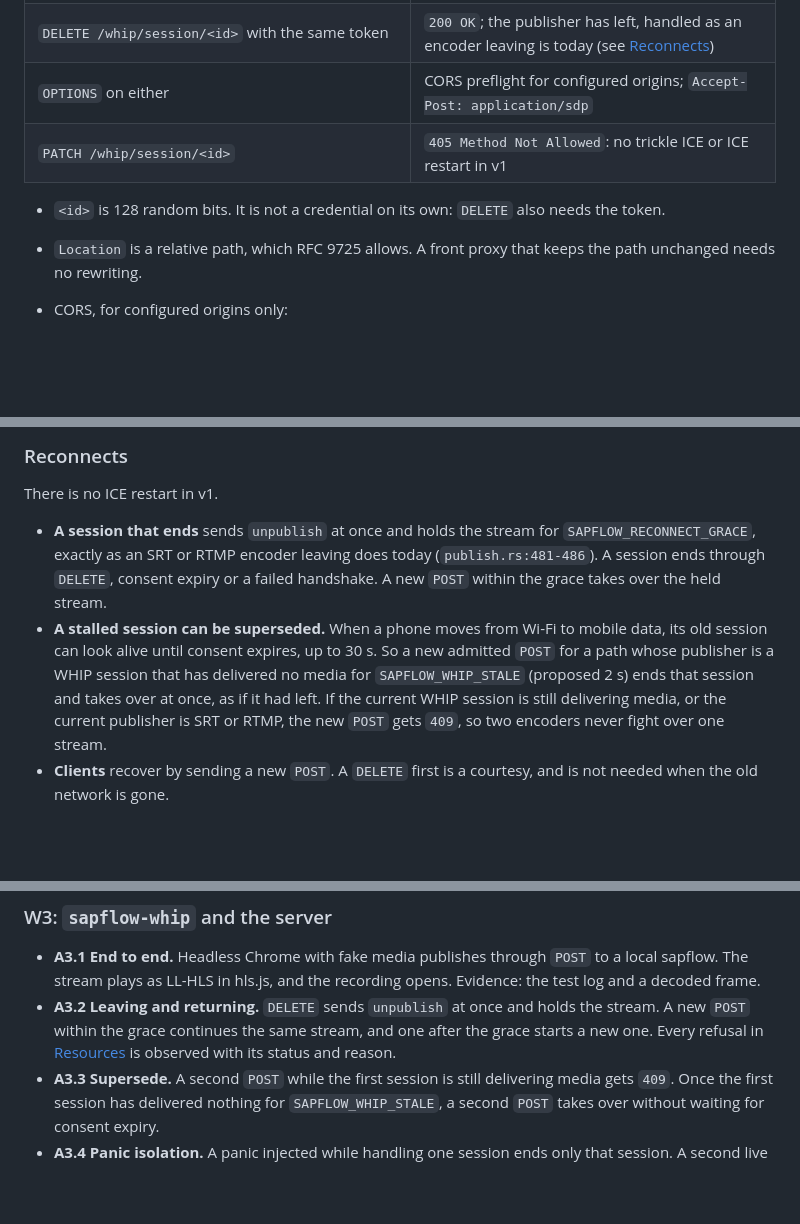
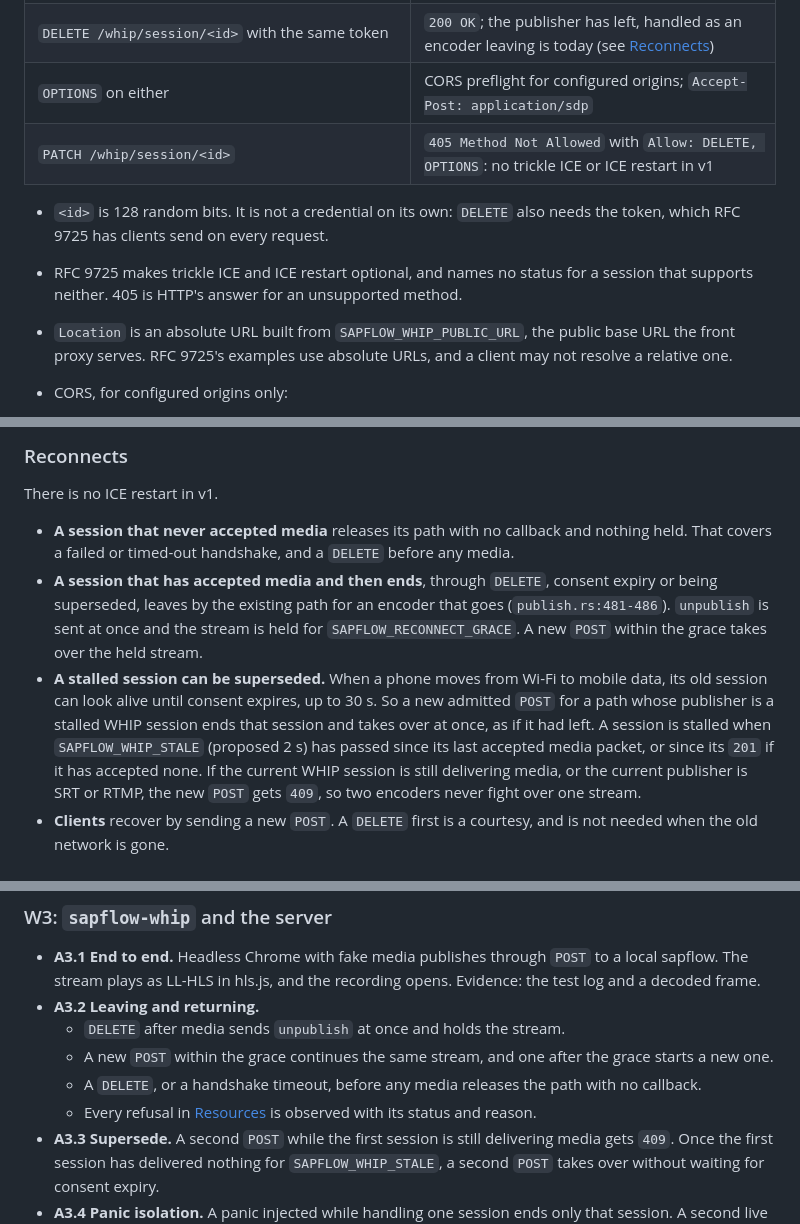
Before and after one commit to forgesworn/sapflow, a Markdown page: docs/whip-ingest.md, 3 parts joined by grey strips. GitHub-like rendering; blank space fills up the shorter version.

Commit message:
docs: fix WHIP session-end rules and check RFC 9725 details

```diff
--- a/docs/whip-ingest.md
+++ b/docs/whip-ingest.md
@@ -259,12 +262,16 @@ bodies.
 | `POST /whip/live/<eventId>` with `Content-Type: application/sdp`, `Authorization: Bearer <token>` | `201 Created`, `Content-Type: application/sdp`, the answer, and `Location: /whip/session/<id>` |
 | `DELETE /whip/session/<id>` with the same token | `200 OK`; the publisher has left, handled as an encoder leaving is today (see [Reconnects](#reconnects)) |
 | `OPTIONS` on either | CORS preflight for configured origins; `Accept-Post: application/sdp` |
-| `PATCH /whip/session/<id>` | `405 Method Not Allowed`: no trickle ICE or ICE restart in v1 |
+| `PATCH /whip/session/<id>` | `405 Method Not Allowed` with `Allow: DELETE, OPTIONS`: no trickle ICE or ICE restart in v1 |
 
 - `<id>` is 128 random bits. It is not a credential on its own: `DELETE` also
-  needs the token.
-- `Location` is a relative path, which RFC 9725 allows. A front proxy that
-  keeps the path unchanged needs no rewriting.
+  needs the token, which RFC 9725 has clients send on every request.
+- RFC 9725 makes trickle ICE and ICE restart optional, and names no status
+  for a session that supports neither. 405 is HTTP's answer for an
+  unsupported method.
+- `Location` is an absolute URL built from `SAPFLOW_WHIP_PUBLIC_URL`, the
+  public base URL the front proxy serves. RFC 9725's examples use absolute
+  URLs, and a client may not resolve a relative one.
 - CORS, for configured origins only:
   - allowed methods `POST`, `DELETE` and `OPTIONS`;
   - allowed headers `Authorization` and `Content-Type`;
@@ -480,16 +487,21 @@ The existing per-publisher cap (`SAPFLOW_MAX_PUBLISH_MBPS`) counts SRTP bytes.
 
 There is no ICE restart in v1.
 
-- **A session that ends** sends `unpublish` at once and holds the stream for
-  `SAPFLOW_RECONNECT_GRACE`, exactly as an SRT or RTMP encoder leaving does
-  today (`publish.rs:481-486`). A session ends through `DELETE`,
-  consent expiry or a failed handshake. A new `POST` within the grace takes
-  over the held stream.
+- **A session that never accepted media** releases its path with no callback
+  and nothing held. That covers a failed or timed-out handshake, and a
+  `DELETE` before any media.
+- **A session that has accepted media and then ends**, through `DELETE`,
+  consent expiry or being superseded, leaves by the existing path for an
+  encoder that goes (`publish.rs:481-486`). `unpublish` is sent at once and
+  the stream is held for `SAPFLOW_RECONNECT_GRACE`. A new `POST` within the
+  grace takes over the held stream.
 - **A stalled session can be superseded.** When a phone moves from Wi-Fi to
   mobile data, its old session can look alive until consent expires, up to
-  30 s. So a new admitted `POST` for a path whose publisher is a WHIP session
-  that has delivered no media for `SAPFLOW_WHIP_STALE` (proposed 2 s) ends
-  that session and takes over at once, as if it had left. If the current
+  30 s. So a new admitted `POST` for a path whose publisher is a stalled WHIP
+  session ends that session and takes over at once, as if it had left. A
+  session is stalled when `SAPFLOW_WHIP_STALE` (proposed 2 s) has passed
+  since its last accepted media packet, or since its `201` if it has
+  accepted none. If the current
   WHIP session is still delivering media, or the current publisher is SRT or
   RTMP, the new `POST` gets `409`, so two encoders never fight over one
   stream.
@@ -649,10 +667,14 @@ instead of observed.
 - **A3.1 End to end.** Headless Chrome with fake media publishes through
   `POST` to a local sapflow. The stream plays as LL-HLS in hls.js, and the
   recording opens. Evidence: the test log and a decoded frame.
-- **A3.2 Leaving and returning.** `DELETE` sends `unpublish` at once and holds
-  the stream. A new `POST` within the grace continues the same stream, and
-  one after the grace starts a new one. Every refusal in
-  [Resources](#resources) is observed with its status and reason.
+- **A3.2 Leaving and returning.**
+  - `DELETE` after media sends `unpublish` at once and holds the stream.
+  - A new `POST` within the grace continues the same stream, and one after
+    the grace starts a new one.
+  - A `DELETE`, or a handshake timeout, before any media releases the path
+    with no callback.
+  - Every refusal in [Resources](#resources) is observed with its status and
+    reason.
 - **A3.3 Supersede.** A second `POST` while the first session is still
   delivering media gets `409`. Once the first session has delivered nothing
   for `SAPFLOW_WHIP_STALE`, a second `POST` takes over without waiting for
```
Also changed, not shown: other parts of docs/whip-ingest.md (+22 -13 lines).
